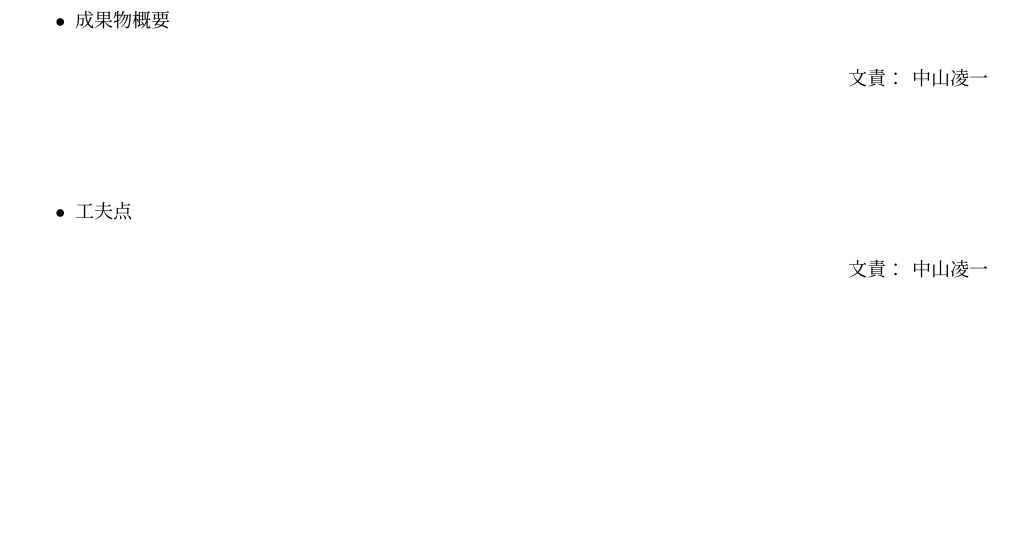
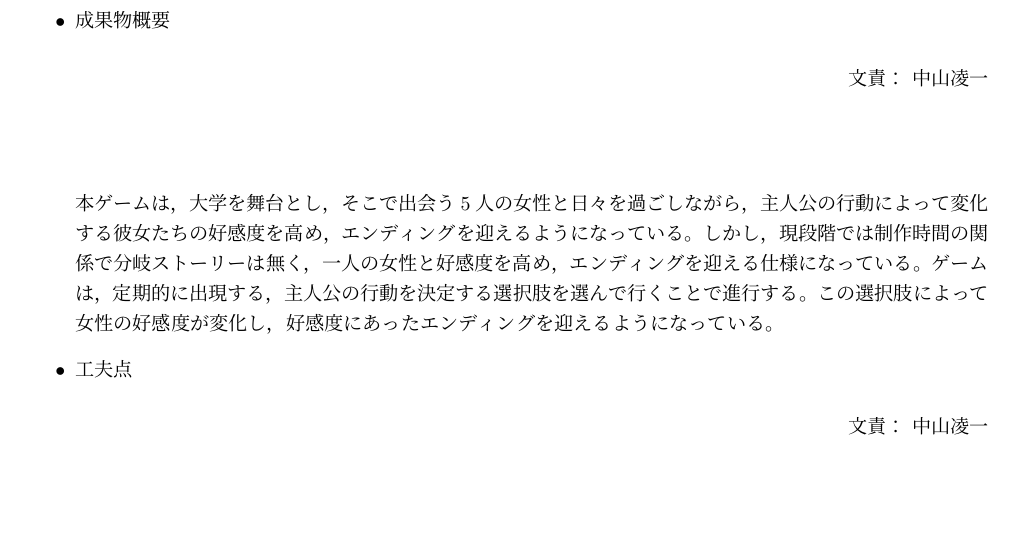
Before and after one commit to Hara-Yuma/NovelGameProject2019, a LaTeX document (src/group1.tex): part of the page, cut so that both start at the same text, the shorter picture padded with empty space. Compiled offline with pLaTeX and dvipdfmx.

Commit message:
成果物概要を編集

```diff
--- a/src/group1.tex
+++ b/src/group1.tex
@@ -25,7 +25,11 @@
 
         \resp{中山凌一}
 
-        % ここに文章
+        本ゲームは，大学を舞台とし，そこで出会う5人の女性と日々を過ごしながら，主人公の行動によって変化する
+        彼女たちの好感度を高め，エンディングを迎えるようになっている。
+        しかし，現段階では制作時間の関係で分岐ストーリーは無く，一人の女性と好感度を高め，エンディングを迎える仕様になっている。
+        ゲームは，定期的に出現する，主人公の行動を決定する選択肢を選んで行くことで進行する。この選択肢によって女性の好感度が変化し，
+        好感度にあったエンディングを迎えるようになっている。
 
         \item 工夫点
 
```
